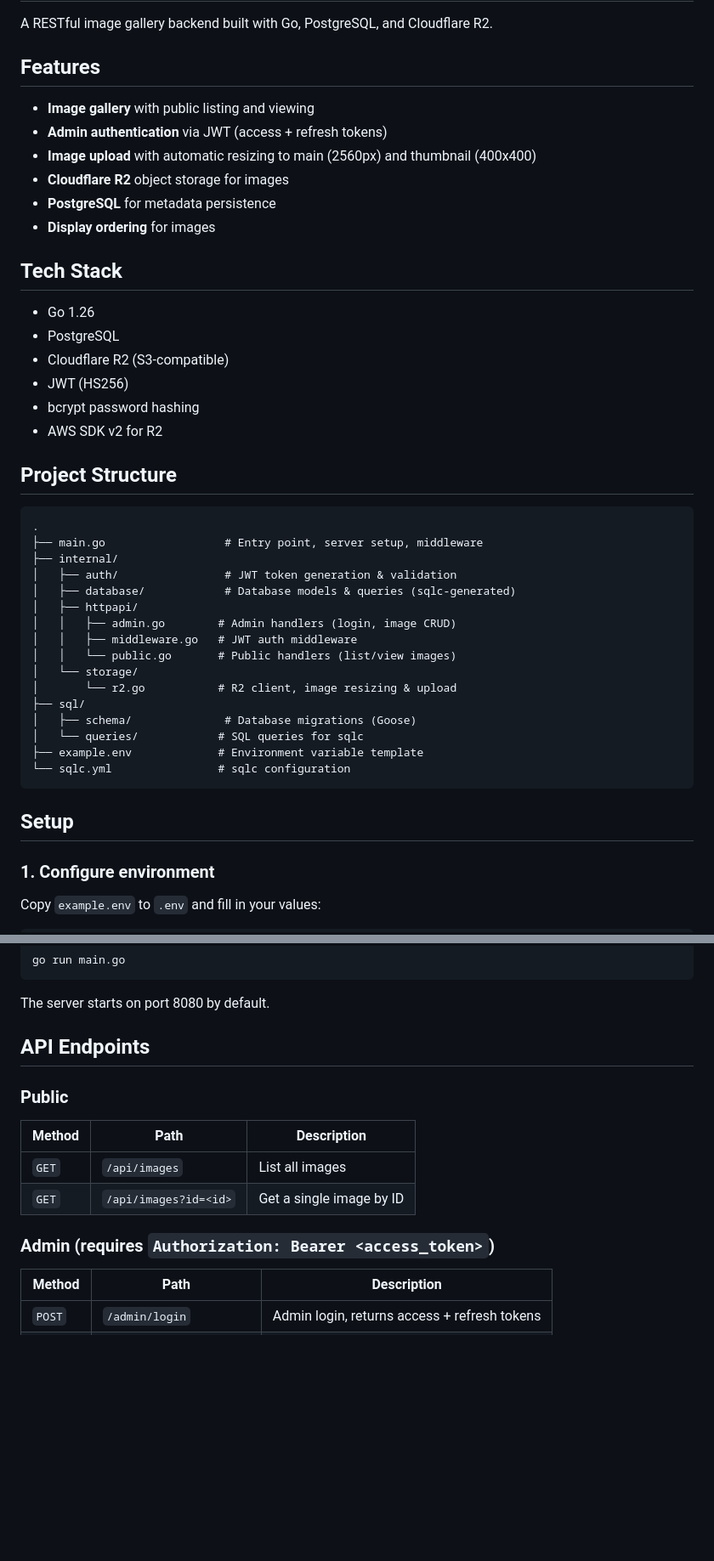
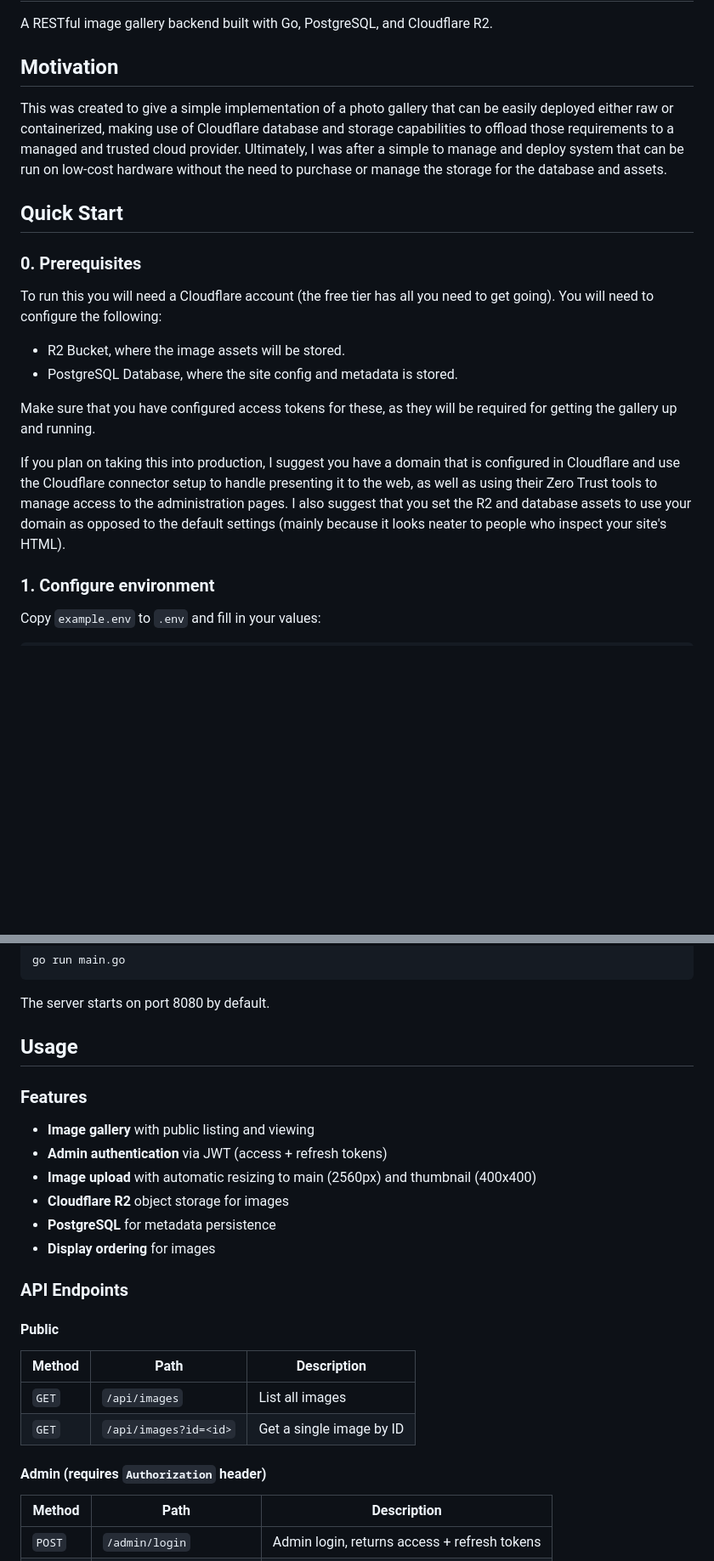
Before and after one commit to simonjwhitlock/bootdevproject_go_gallery, a Markdown page: README.md, 2 parts joined by grey strips. Shown at 85% size. Drawn GitHub-style; blank space fills up the shorter version.

````diff
--- a/README.md
+++ b/README.md
@@ -2,46 +2,22 @@
 
 A RESTful image gallery backend built with Go, PostgreSQL, and Cloudflare R2.
 
-## Features
+## Motivation
 
-- **Image gallery** with public listing and viewing
-- **Admin authentication** via JWT (access + refresh tokens)
-- **Image upload** with automatic resizing to main (2560px) and thumbnail (400x400)
-- **Cloudflare R2** object storage for images
-- **PostgreSQL** for metadata persistence
-- **Display ordering** for images
+This was created to give a simple implementation of a photo gallery that can be easily deployed either raw or containerized, making use of Cloudflare database and storage capabilities to offload those requirements to a managed and trusted cloud provider. Ultimately, I was after a simple to manage and deploy system that can be run on low-cost hardware without the need to purchase or manage the storage for the database and assets.
 
-## Tech Stack
+## Quick Start
 
-- Go 1.26
-- PostgreSQL
-- Cloudflare R2 (S3-compatible)
-- JWT (HS256)
-- bcrypt password hashing
-- AWS SDK v2 for R2
+### 0. Prerequisites
 
-## Project Structure
+To run this you will need a Cloudflare account (the free tier has all you need to get going). You will need to configure the following:
 
-```
-.
-├── main.go                  # Entry point, server setup, middleware
-├── internal/
-│   ├── auth/                # JWT token generation & validation
-│   ├── database/            # Database models & queries (sqlc-generated)
-│   ├── httpapi/
-│   │   ├── admin.go        # Admin handlers (login, image CRUD)
-│   │   ├── middleware.go   # JWT auth middleware
-│   │   └── public.go       # Public handlers (list/view images)
-│   └── storage/
-│       └── r2.go           # R2 client, image resizing & upload
-├── sql/
-│   ├── schema/              # Database migrations (Goose)
-│   └── queries/            # SQL queries for sqlc
-├── example.env             # Environment variable template
-└── sqlc.yml                # sqlc configuration
-```
+- R2 Bucket, where the image assets will be stored.
+- PostgreSQL Database, where the site config and metadata is stored.
 
-## Setup
+Make sure that you have configured access tokens for these, as they will be required for getting the gallery up and running.
+
+If you plan on taking this into production, I suggest you have a domain that is configured in Cloudflare and use the Cloudflare connector setup to handle presenting it to the web, as well as using their Zero Trust tools to manage access to the administration pages. I also suggest that you set the R2 and database assets to use your domain as opposed to the default settings (mainly because it looks neater to people who inspect your site's HTML).
 
 ### 1. Configure environment
 
@@ -89,16 +65,27 @@ go run main.go
 
 The server starts on port 8080 by default.
 
-## API Endpoints
+## Usage
 
-### Public
+### Features
+
+- **Image gallery** with public listing and viewing
+- **Admin authentication** via JWT (access + refresh tokens)
+- **Image upload** with automatic resizing to main (2560px) and thumbnail (400x400)
+- **Cloudflare R2** object storage for images
+- **PostgreSQL** for metadata persistence
+- **Display ordering** for images
+
+### API Endpoints
+
+#### Public
 
 | Method | Path | Description |
 |---|---|---|
 | `GET` | `/api/images` | List all images |
 | `GET` | `/api/images?id=<id>` | Get a single image by ID |
 
-### Admin (requires `Authorization: Bearer <access_token>`)
+#### Admin (requires `Authorization` header)
 
 | Method | Path | Description |
 |---|---|---|
````
Also changed, not shown: other parts of README.md (+48 -33 lines).
